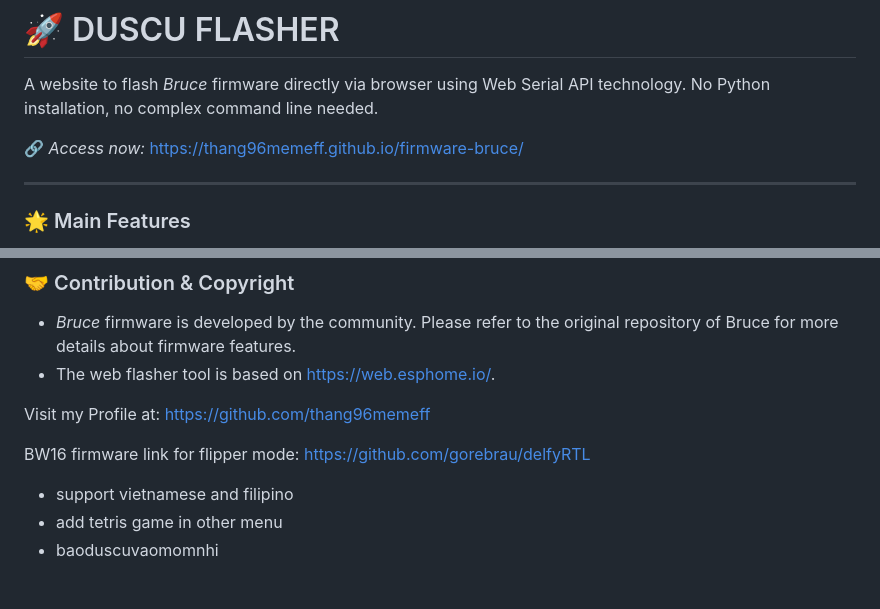
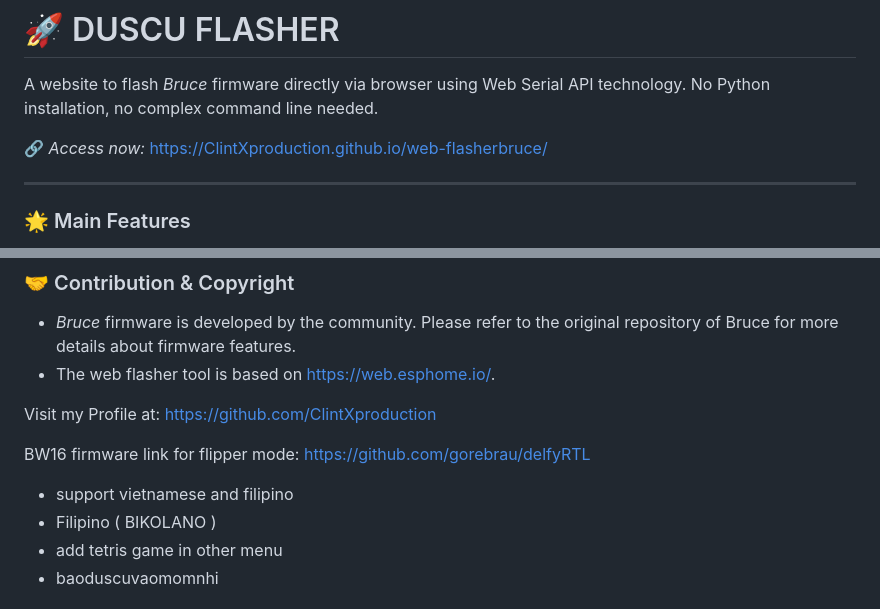
Before and after one commit to ClintXProduction/web-flasherbruce, a Markdown page: README.md, 2 parts joined by grey strips. Drawn GitHub-style.

Commit message:
INITIAL CONSULTATION
Updated links and profile references in README.

```diff
--- a/README.md
+++ b/README.md
@@ -1,7 +1,7 @@
 # 🚀 DUSCU FLASHER
 A website to flash *Bruce* firmware directly via browser using Web Serial API technology. No Python installation, no complex command line needed.
 
-🔗 *Access now:* https://thang96memeff.github.io/firmware-bruce/
+🔗 *Access now:* https://ClintXproduction.github.io/web-flasherbruce/
 
 ---
 ### 🌟 Main Features
@@ -31,11 +31,12 @@ This tool supports boards based on ESP32 chips (commonly used for ESP32-S2, etc.
 - *Bruce* firmware is developed by the community. Please refer to the original repository of Bruce for more details about firmware features.
 - The web flasher tool is based on https://web.esphome.io/.
 
-Visit my Profile at: https://github.com/thang96memeff
+Visit my Profile at: https://github.com/ClintXproduction
 
 BW16 firmware link for flipper mode: https://github.com/gorebrau/delfyRTL
 
 - support vietnamese and filipino
+- Filipino ( BIKOLANO )
 - add tetris game in other menu
 - baoduscuvaomomnhi
 
```
